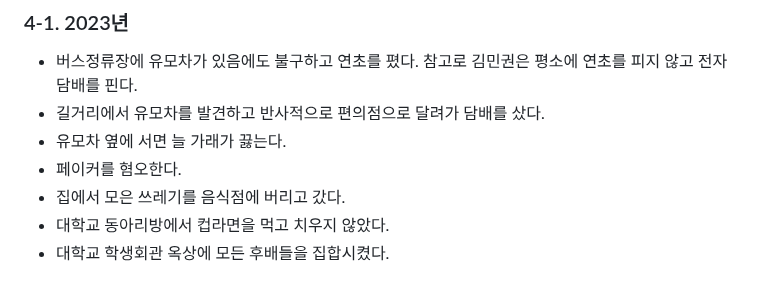
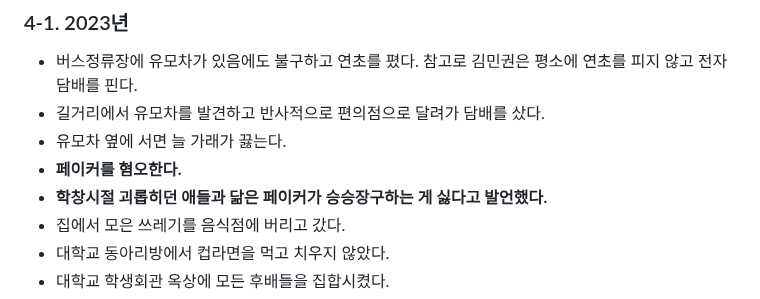
Before and after one commit to Creskim/creskim.github.io, a Markdown page: mk.md, the part around the change. Rendered like a GitHub page.

```diff
--- a/mk.md
+++ b/mk.md
@@ -27,7 +27,8 @@
 - 버스정류장에 유모차가 있음에도 불구하고 연초를 폈다. 참고로 김민권은 평소에 연초를 피지 않고 전자담배를 핀다.
 - 길거리에서 유모차를 발견하고 반사적으로 편의점으로 달려가 담배를 샀다.
 - 유모차 옆에 서면 늘 가래가 끓는다.
-- 페이커를 혐오한다.
+- **페이커를 혐오한다.**
+- **학창시절 괴롭히던 애들과 닮은 페이커가 승승장구하는 게 싫다고 발언했다.**
 - 집에서 모은 쓰레기를 음식점에 버리고 갔다.
 - 대학교 동아리방에서 컵라면을 먹고 치우지 않았다.
 - 대학교 학생회관 옥상에 모든 후배들을 집합시켰다.
```
